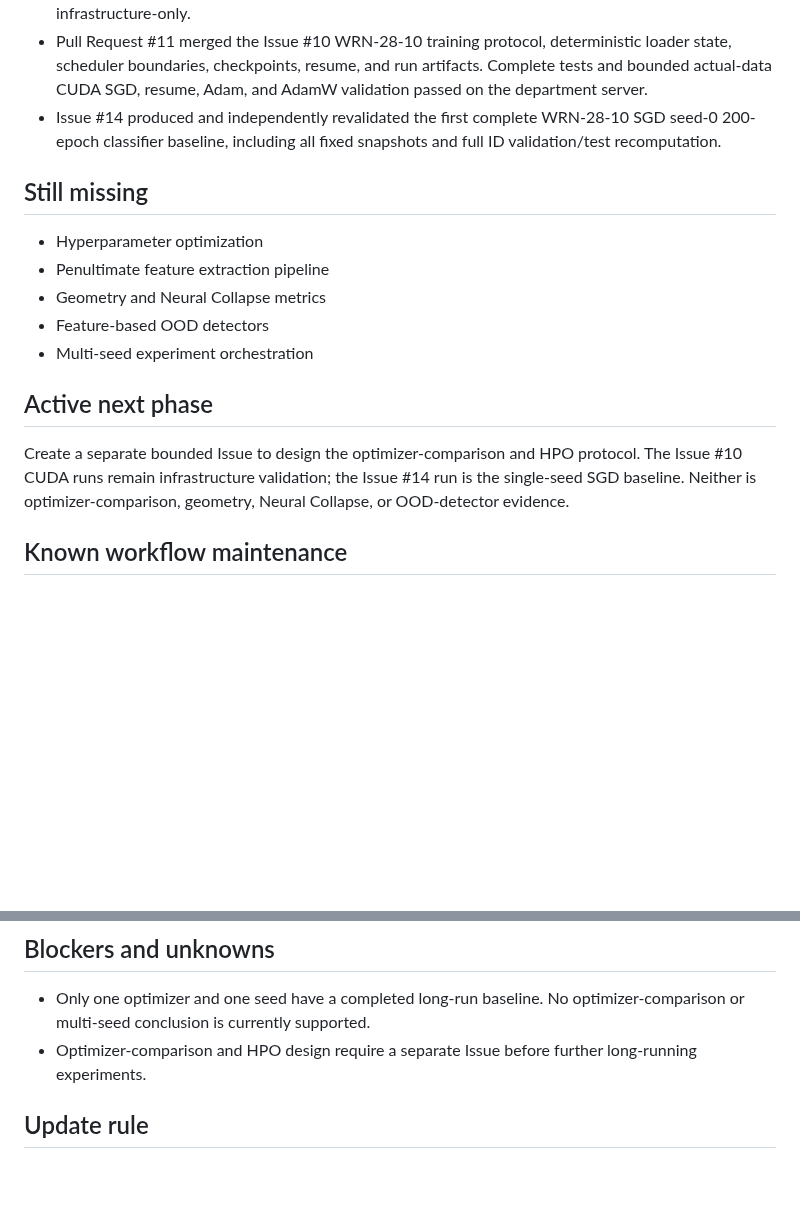
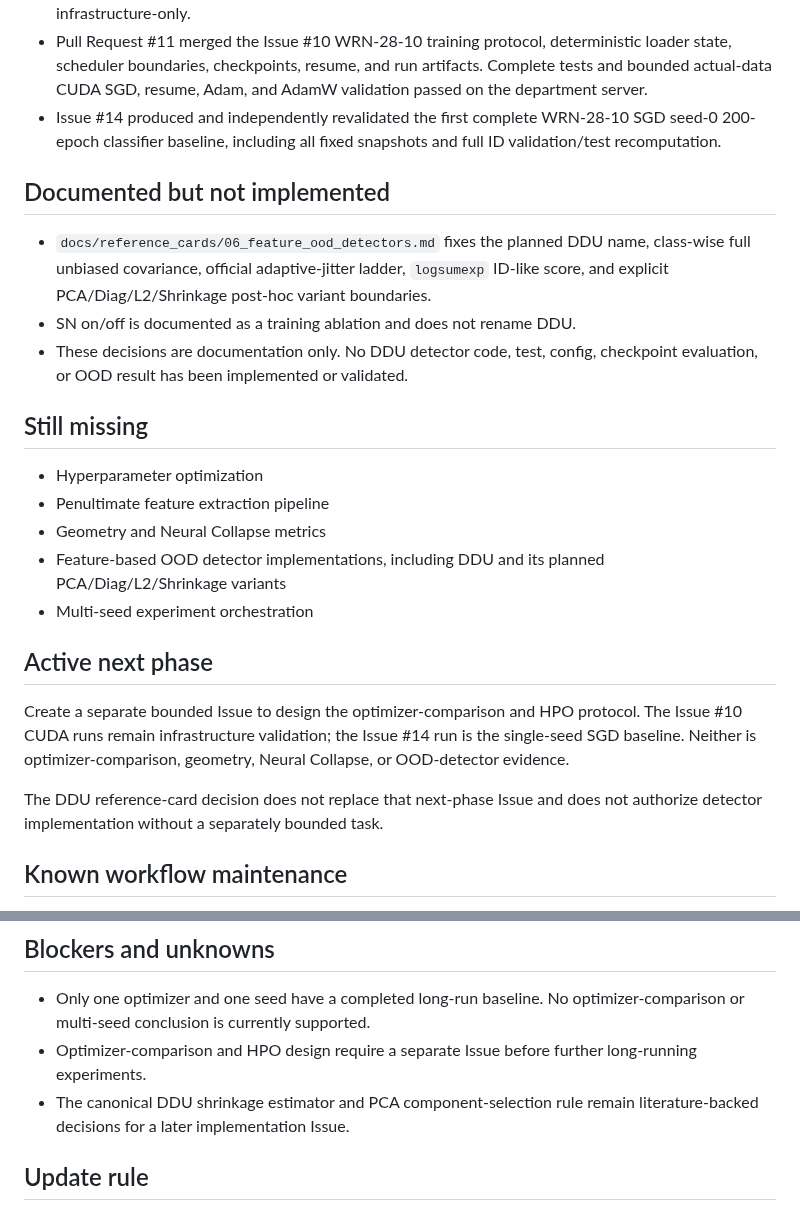
Before and after one commit to contra333/2026-_0707, a Markdown page: docs/STATUS.md, 2 parts joined by grey strips. Rendered like a GitHub page; blank space fills up the shorter version.

Commit message:
Record DDU semantics without implementation claim

```diff
--- a/docs/STATUS.md
+++ b/docs/STATUS.md
@@ -32,12 +32,23 @@ independently validated at pinned training commit
   WRN-28-10 SGD seed-0 200-epoch classifier baseline, including all fixed
   snapshots and full ID validation/test recomputation.
 
+## Documented but not implemented
+
+- `docs/reference_cards/06_feature_ood_detectors.md` fixes the planned DDU
+  name, class-wise full unbiased covariance, official adaptive-jitter ladder,
+  `logsumexp` ID-like score, and explicit PCA/Diag/L2/Shrinkage post-hoc variant
+  boundaries.
+- SN on/off is documented as a training ablation and does not rename DDU.
+- These decisions are documentation only. No DDU detector code, test, config,
+  checkpoint evaluation, or OOD result has been implemented or validated.
+
 ## Still missing
 
 - Hyperparameter optimization
 - Penultimate feature extraction pipeline
 - Geometry and Neural Collapse metrics
-- Feature-based OOD detectors
+- Feature-based OOD detector implementations, including DDU and its planned
+  PCA/Diag/L2/Shrinkage variants
 - Multi-seed experiment orchestration
 
 ## Active next phase
@@ -46,6 +57,9 @@ Create a separate bounded Issue to design the optimizer-comparison and HPO
 protocol. The Issue #10 CUDA runs remain infrastructure validation; the Issue
 #14 run is the single-seed SGD baseline. Neither is optimizer-comparison,
 geometry, Neural Collapse, or OOD-detector evidence.
+
+The DDU reference-card decision does not replace that next-phase Issue and does
+not authorize detector implementation without a separately bounded task.
 
 ## Known workflow maintenance
 
@@ -58,6 +72,8 @@ geometry, Neural Collapse, or OOD-detector evidence.
   optimizer-comparison or multi-seed conclusion is currently supported.
 - Optimizer-comparison and HPO design require a separate Issue before further
   long-running experiments.
+- The canonical DDU shrinkage estimator and PCA component-selection rule remain
+  literature-backed decisions for a later implementation Issue.
 
 ## Update rule
 
```
